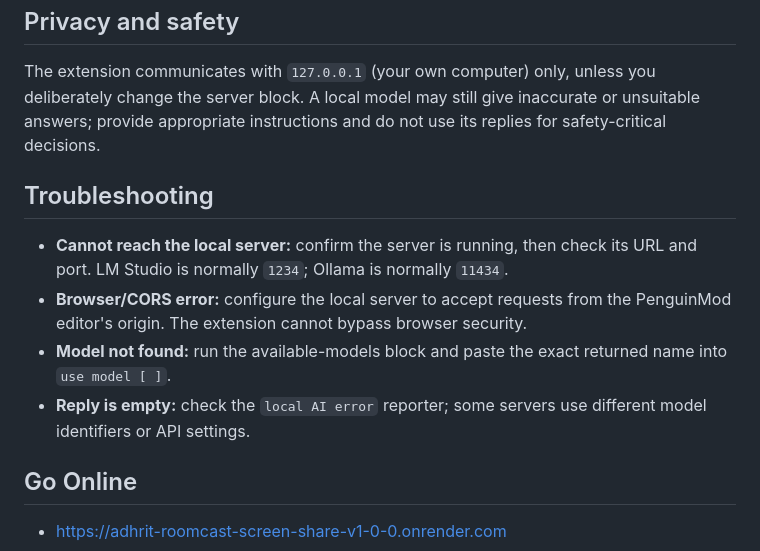
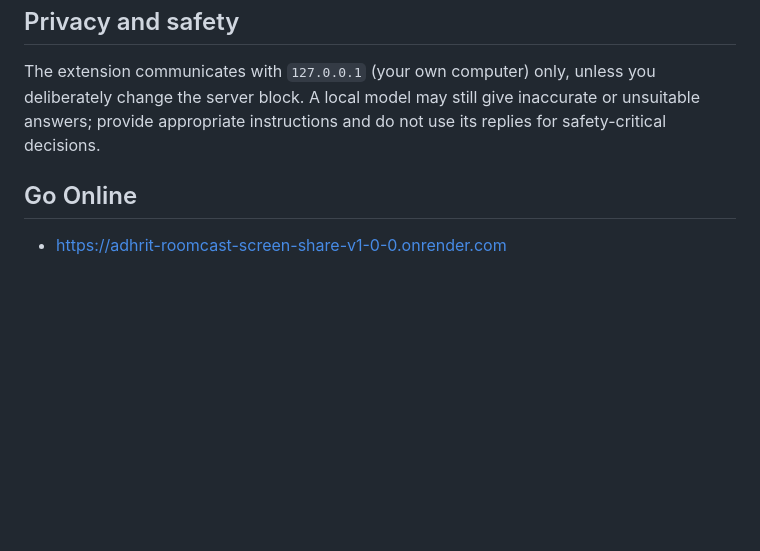
Before and after one commit to 1234-adhrit/ADHRIT--roomcast_screen_share-v1.0.0-, a Markdown page: README.md, the part around the change. Drawn GitHub-style; blank space fills up the shorter version.

```diff
--- a/README.md
+++ b/README.md
@@ -53,13 +53,6 @@ Rooms and codes live in the server's memory and are removed when the host leaves
 
 The extension communicates with `127.0.0.1` (your own computer) only, unless you deliberately change the server block. A local model may still give inaccurate or unsuitable answers; provide appropriate instructions and do not use its replies for safety-critical decisions.
 
-## Troubleshooting
-
-- **Cannot reach the local server:** confirm the server is running, then check its URL and port. LM Studio is normally `1234`; Ollama is normally `11434`.
-- **Browser/CORS error:** configure the local server to accept requests from the PenguinMod editor's origin. The extension cannot bypass browser security.
-- **Model not found:** run the available-models block and paste the exact returned name into `use model [ ]`.
-- **Reply is empty:** check the `local AI error` reporter; some servers use different model identifiers or API settings.
-
 ## Go Online
 
 - https://adhrit-roomcast-screen-share-v1-0-0.onrender.com
```
